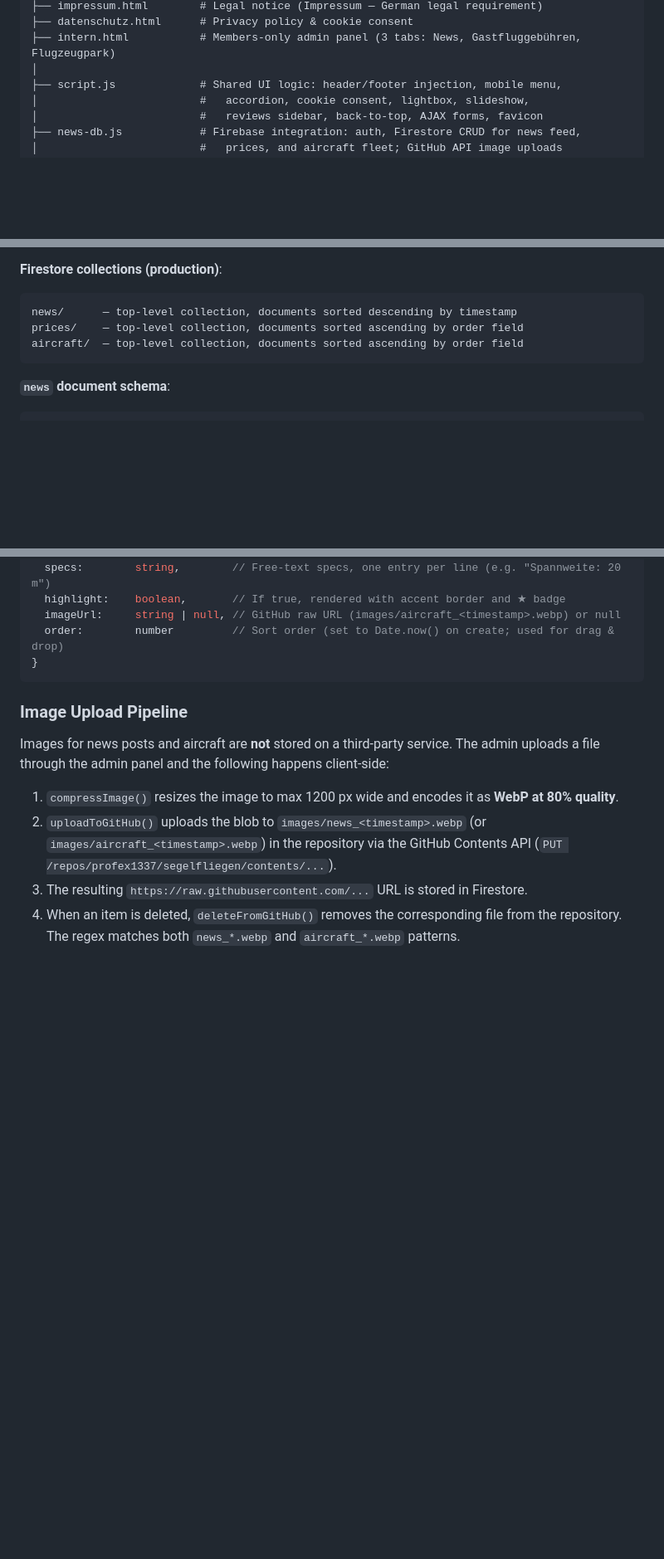
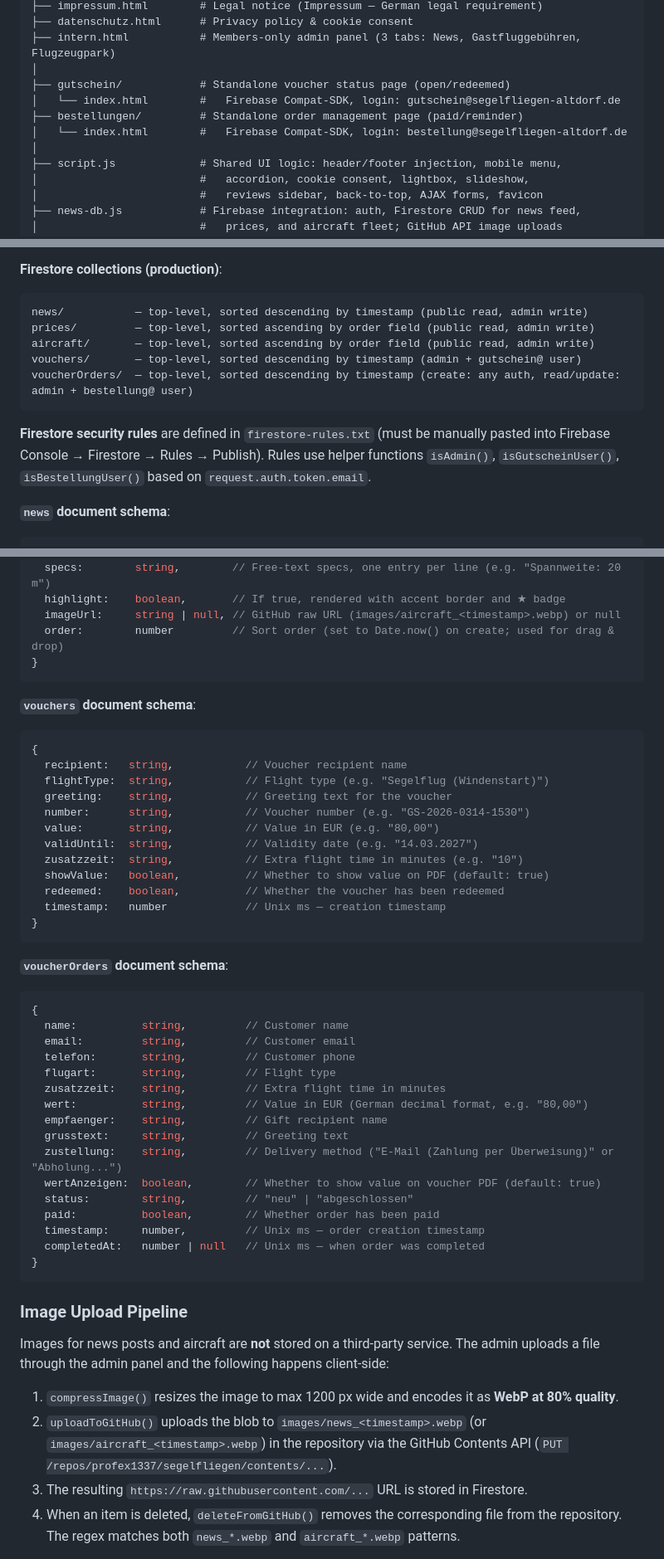
Before and after one commit to profex1337/segelfliegen, a Markdown page: CLAUDE.md, 3 parts joined by grey strips. Shown at 83% size. GitHub-like rendering; blank space fills up the shorter version.

Commit message:
docs: CLAUDE.md aktualisiert — Standalone-Seiten, Firebase Auth Rollen, Voucher-Schemas
Co-Authored-By: Claude Opus 4.6 <noreply@anthropic.com>

````diff
--- a/CLAUDE.md
+++ b/CLAUDE.md
@@ -31,6 +31,11 @@ segelfliegen/
 ├── datenschutz.html      # Privacy policy & cookie consent
 ├── intern.html           # Members-only admin panel (3 tabs: News, Gastfluggebühren, Flugzeugpark)
 │
+├── gutschein/            # Standalone voucher status page (open/redeemed)
+│   └── index.html        #   Firebase Compat-SDK, login: gutschein@segelfliegen-altdorf.de
+├── bestellungen/         # Standalone order management page (paid/reminder)
+│   └── index.html        #   Firebase Compat-SDK, login: bestellung@segelfliegen-altdorf.de
+│
 ├── script.js             # Shared UI logic: header/footer injection, mobile menu,
 │                         #   accordion, cookie consent, lightbox, slideshow,
 │                         #   reviews sidebar, back-to-top, AJAX forms, favicon
@@ -89,10 +94,14 @@ The module is loaded as an **ES module** (`type="module"`) and handles:
 
 **Firestore collections (production)**:
 ```
-news/      — top-level collection, documents sorted descending by timestamp
-prices/    — top-level collection, documents sorted ascending by order field
-aircraft/  — top-level collection, documents sorted ascending by order field
+news/           — top-level, sorted descending by timestamp (public read, admin write)
+prices/         — top-level, sorted ascending by order field (public read, admin write)
+aircraft/       — top-level, sorted ascending by order field (public read, admin write)
+vouchers/       — top-level, sorted descending by timestamp (admin + gutschein@ user)
+voucherOrders/  — top-level, sorted descending by timestamp (create: any auth, read/update: admin + bestellung@ user)
 ```
+
+**Firestore security rules** are defined in `firestore-rules.txt` (must be manually pasted into Firebase Console → Firestore → Rules → Publish). Rules use helper functions `isAdmin()`, `isGutscheinUser()`, `isBestellungUser()` based on `request.auth.token.email`.
 
 **`news` document schema**:
 ```js
@@ -117,6 +126,42 @@ aircraft/  — top-level collection, documents sorted ascending by order field
   highlight:    boolean,       // If true, rendered with accent border and ★ badge
   imageUrl:     string | null, // GitHub raw URL (images/aircraft_<timestamp>.webp) or null
   order:        number         // Sort order (set to Date.now() on create; used for drag & drop)
+}
+```
+
+**`vouchers` document schema**:
+```js
+{
+  recipient:   string,           // Voucher recipient name
+  flightType:  string,           // Flight type (e.g. "Segelflug (Windenstart)")
+  greeting:    string,           // Greeting text for the voucher
+  number:      string,           // Voucher number (e.g. "GS-2026-0314-1530")
+  value:       string,           // Value in EUR (e.g. "80,00")
+  validUntil:  string,           // Validity date (e.g. "14.03.2027")
+  zusatzzeit:  string,           // Extra flight time in minutes (e.g. "10")
+  showValue:   boolean,          // Whether to show value on PDF (default: true)
+  redeemed:    boolean,          // Whether the voucher has been redeemed
+  timestamp:   number            // Unix ms — creation timestamp
+}
+```
+
+**`voucherOrders` document schema**:
+```js
+{
+  name:          string,         // Customer name
+  email:         string,         // Customer email
+  telefon:       string,         // Customer phone
+  flugart:       string,         // Flight type
+  zusatzzeit:    string,         // Extra flight time in minutes
+  wert:          string,         // Value in EUR (German decimal format, e.g. "80,00")
+  empfaenger:    string,         // Gift recipient name
+  grusstext:     string,         // Greeting text
+  zustellung:    string,         // Delivery method ("E-Mail (Zahlung per Überweisung)" or "Abholung...")
+  wertAnzeigen:  boolean,        // Whether to show value on voucher PDF (default: true)
+  status:        string,         // "neu" | "abgeschlossen"
+  paid:          boolean,        // Whether order has been paid
+  timestamp:     number,         // Unix ms — order creation timestamp
+  completedAt:   number | null   // Unix ms — when order was completed
 }
 ```
 
````
Also changed, not shown: other parts of CLAUDE.md (+40 -1 lines).
